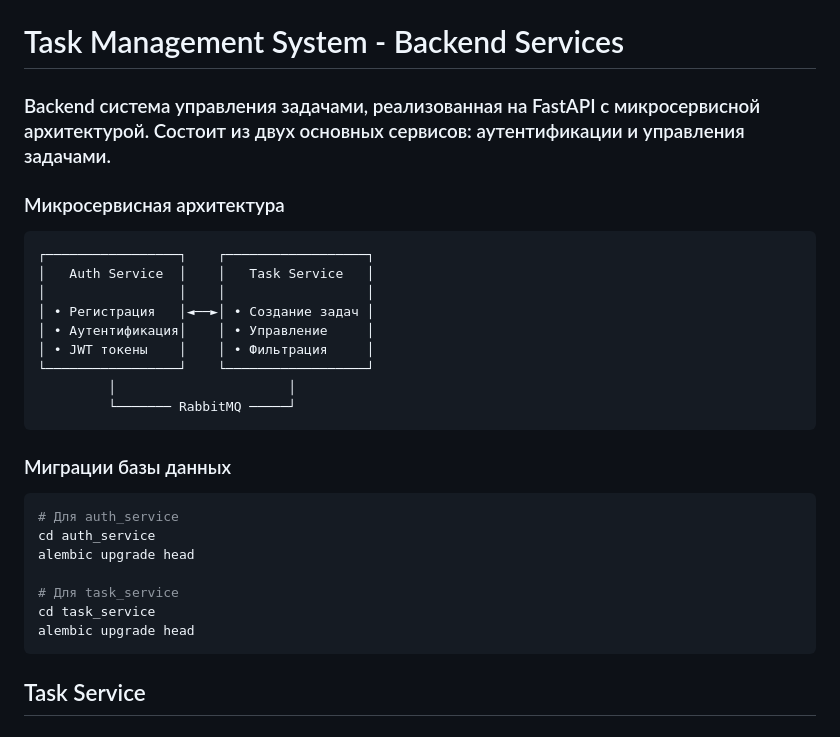
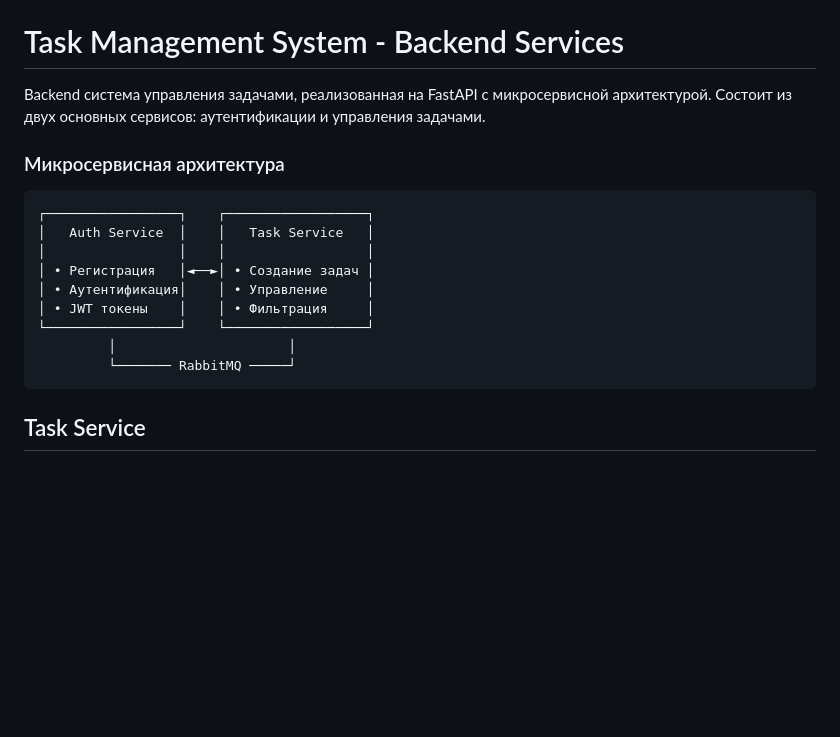
Before and after one commit to wpotoke/auth_service_v2, a Markdown page: README.md, the part around the change printed below. GitHub-like rendering; blank space fills up the shorter version.

````diff
--- a/README.md
+++ b/README.md
@@ -1,6 +4,6 @@
 # Task Management System - Backend Services
 
-### Backend система управления задачами, реализованная на FastAPI с микросервисной архитектурой. Состоит из двух основных сервисов: аутентификации и управления задачами.
+Backend система управления задачами, реализованная на FastAPI с микросервисной архитектурой. Состоит из двух основных сервисов: аутентификации и управления задачами.
 
 
 ### Микросервисная архитектура
@@ -14,17 +17,6 @@
 └─────────────────┘    └──────────────────┘
          │                      │
          └─────── RabbitMQ ─────┘
-```
-
-### Миграции базы данных
-```bash
-# Для auth_service
-cd auth_service
-alembic upgrade head
-
-# Для task_service
-cd task_service
-alembic upgrade head
 ```
 
 ## Task Service
````
Also changed, not shown: other parts of README.md (+4 -0 lines).
